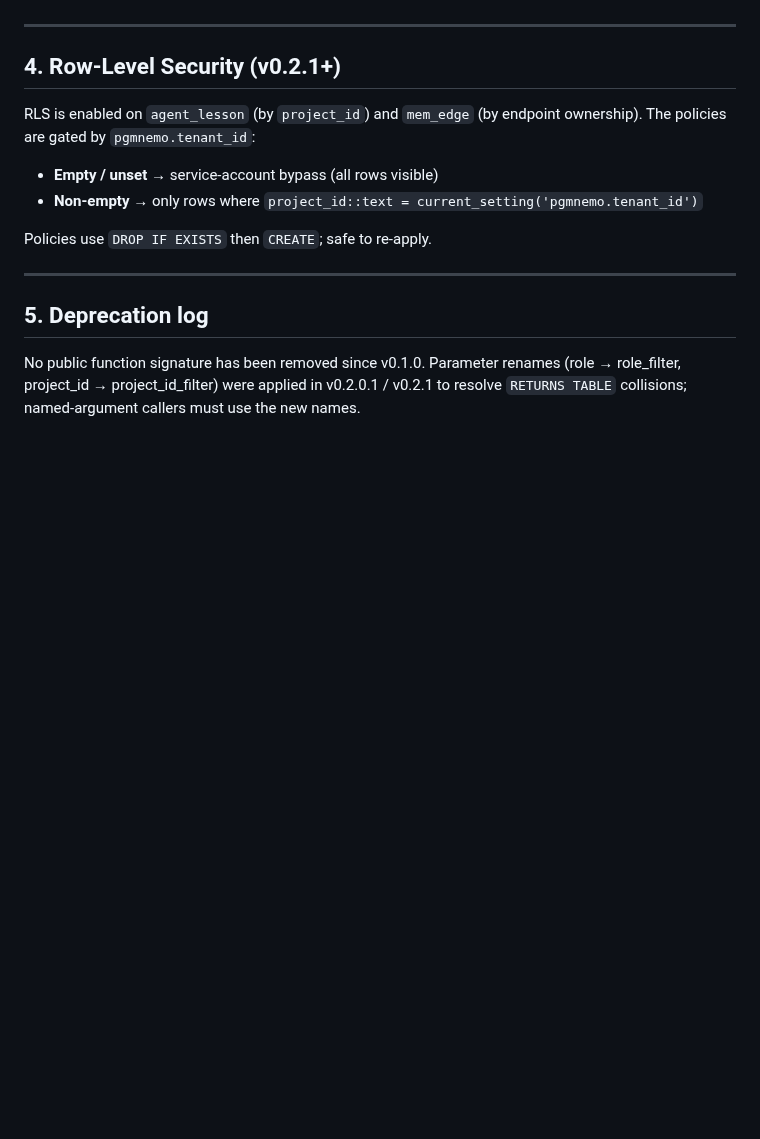
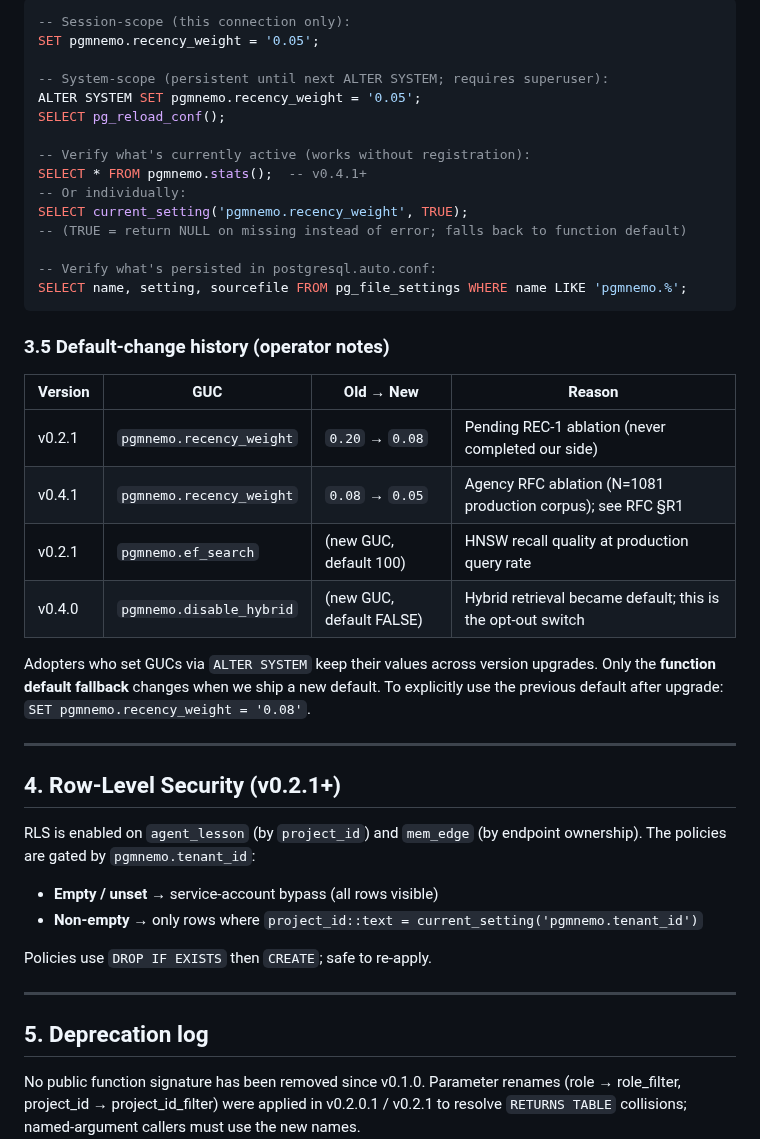
Before and after one commit to pgmnemo/pgmnemo, a Markdown page: docs/SQL_REFERENCE.md, the part around one of its changes. GitHub-like rendering; blank space fills up the shorter version.

````diff
--- a/docs/SQL_REFERENCE.md
+++ b/docs/SQL_REFERENCE.md
@@ -295,3 +315,33 @@ Persist: `ALTER SYSTEM SET pgmnemo.<guc> = '<value>'; SELECT pg_reload_conf();`
+```sql
+-- Session-scope (this connection only):
+SET pgmnemo.recency_weight = '0.05';
+
+-- System-scope (persistent until next ALTER SYSTEM; requires superuser):
+ALTER SYSTEM SET pgmnemo.recency_weight = '0.05';
+SELECT pg_reload_conf();
+
+-- Verify what's currently active (works without registration):
+SELECT * FROM pgmnemo.stats();  -- v0.4.1+
+-- Or individually:
+SELECT current_setting('pgmnemo.recency_weight', TRUE);
+-- (TRUE = return NULL on missing instead of error; falls back to function default)
+
+-- Verify what's persisted in postgresql.auto.conf:
+SELECT name, setting, sourcefile FROM pg_file_settings WHERE name LIKE 'pgmnemo.%';
+```
+
+### 3.5 Default-change history (operator notes)
+
+| Version | GUC | Old → New | Reason |
+|---|---|---|---|
+| v0.2.1 | `pgmnemo.recency_weight` | `0.20` → `0.08` | Pending REC-1 ablation (never completed our side) |
+| v0.4.1 | `pgmnemo.recency_weight` | `0.08` → `0.05` | Agency RFC ablation (N=1081 production corpus); see RFC §R1 |
+| v0.2.1 | `pgmnemo.ef_search` | (new GUC, default 100) | HNSW recall quality at production query rate |
+| v0.4.0 | `pgmnemo.disable_hybrid` | (new GUC, default FALSE) | Hybrid retrieval became default; this is the opt-out switch |
+
+Adopters who set GUCs via `ALTER SYSTEM` keep their values across version upgrades.
+Only the **function default fallback** changes when we ship a new default. To
+explicitly use the previous default after upgrade: `SET pgmnemo.recency_weight = '0.08'`.
 
 ---
 
````
Also changed, not shown: other parts of docs/SQL_REFERENCE.md (+27 -7 lines), docs/USAGE.md (+29 -6 lines).
